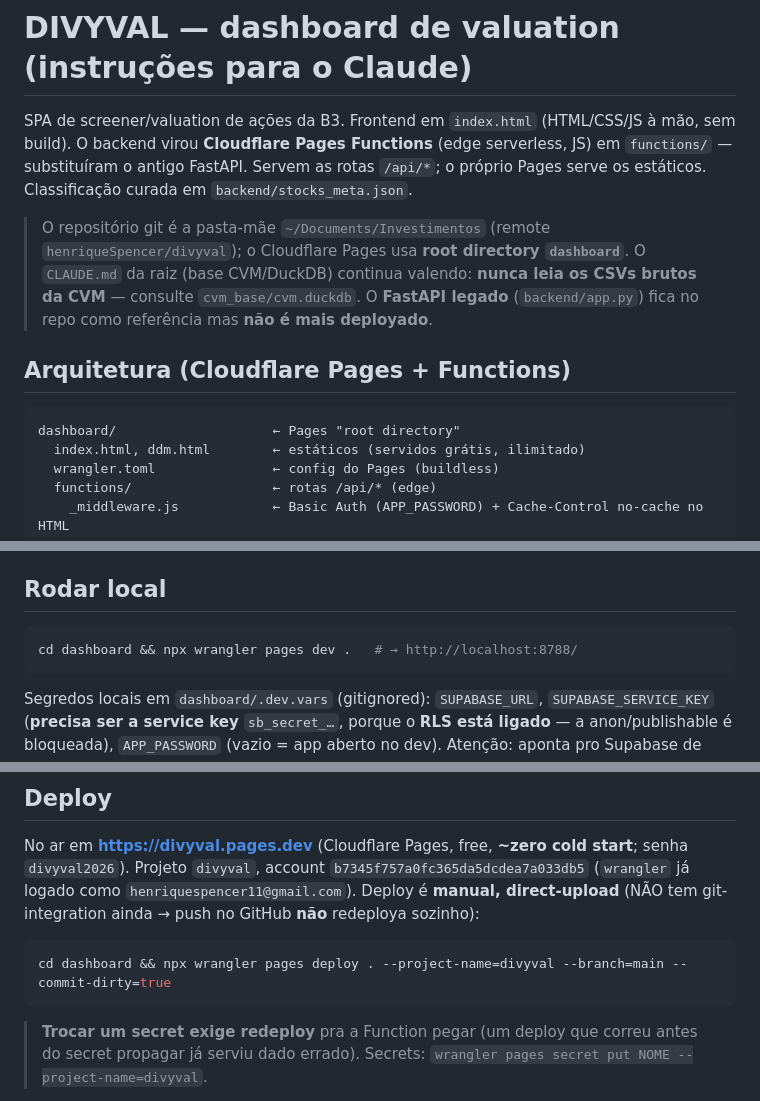
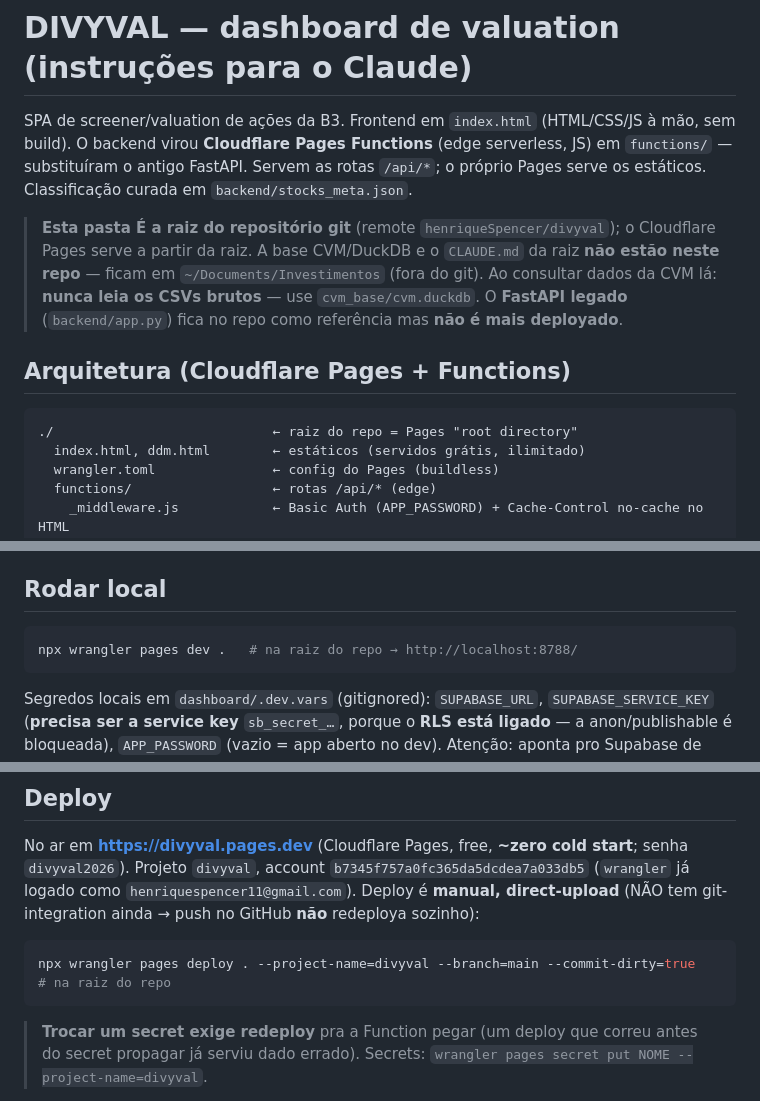
Before and after one commit to henriqueSpencer/divyval, a Markdown page: CLAUDE.md, 3 parts joined by grey strips. GitHub-like rendering.

Commit message:
CLAUDE.md: reflete que esta pasta agora é a raiz do repo divyval

````diff
--- a/CLAUDE.md
+++ b/CLAUDE.md
@@ -5,14 +5,15 @@ build). O backend virou **Cloudflare Pages Functions** (edge serverless, JS) em
 substituíram o antigo FastAPI. Servem as rotas `/api/*`; o próprio Pages serve os estáticos.
 Classificação curada em `backend/stocks_meta.json`.
 
-> O repositório git é a pasta-mãe `~/Documents/Investimentos` (remote `henriqueSpencer/divyval`);
-> o Cloudflare Pages usa **root directory `dashboard`**. O `CLAUDE.md` da raiz (base CVM/DuckDB)
-> continua valendo: **nunca leia os CSVs brutos da CVM** — consulte `cvm_base/cvm.duckdb`.
-> O **FastAPI legado** (`backend/app.py`) fica no repo como referência mas **não é mais deployado**.
+> **Esta pasta É a raiz do repositório git** (remote `henriqueSpencer/divyval`); o Cloudflare Pages
+> serve a partir da raiz. A base CVM/DuckDB e o `CLAUDE.md` da raiz **não estão neste repo** — ficam
+> em `~/Documents/Investimentos` (fora do git). Ao consultar dados da CVM lá: **nunca leia os CSVs
+> brutos** — use `cvm_base/cvm.duckdb`. O **FastAPI legado** (`backend/app.py`) fica no repo como
+> referência mas **não é mais deployado**.
 
 ## Arquitetura (Cloudflare Pages + Functions)
 ```
-dashboard/                    ← Pages "root directory"
+./                            ← raiz do repo = Pages "root directory"
   index.html, ddm.html        ← estáticos (servidos grátis, ilimitado)
   wrangler.toml               ← config do Pages (buildless)
   functions/                  ← rotas /api/* (edge)
@@ -33,7 +34,7 @@ As Functions são **buildless** (`fetch` puro, zero npm). A lógica de merge/CRU
 
 ## Rodar local
 ```bash
-cd dashboard && npx wrangler pages dev .   # → http://localhost:8788/
+npx wrangler pages dev .   # na raiz do repo → http://localhost:8788/
 ```
 Segredos locais em `dashboard/.dev.vars` (gitignored): `SUPABASE_URL`, `SUPABASE_SERVICE_KEY`
 (**precisa ser a service key** `sb_secret_…`, porque o **RLS está ligado** — a anon/publishable é
@@ -74,7 +75,7 @@ Projeto `divyval`, account `b7345f757a0fc365da5dcdea7a033db5` (`wrangler` já lo
 `henriquespencer11@gmail.com`). Deploy é **manual, direct-upload** (NÃO tem git-integration ainda →
 push no GitHub **não** redeploya sozinho):
 ```bash
-cd dashboard && npx wrangler pages deploy . --project-name=divyval --branch=main --commit-dirty=true
+npx wrangler pages deploy . --project-name=divyval --branch=main --commit-dirty=true   # na raiz do repo
 ```
 > **Trocar um secret exige redeploy** pra a Function pegar (um deploy que correu antes do secret
 > propagar já serviu dado errado). Secrets: `wrangler pages secret put NOME --project-name=divyval`.
````
